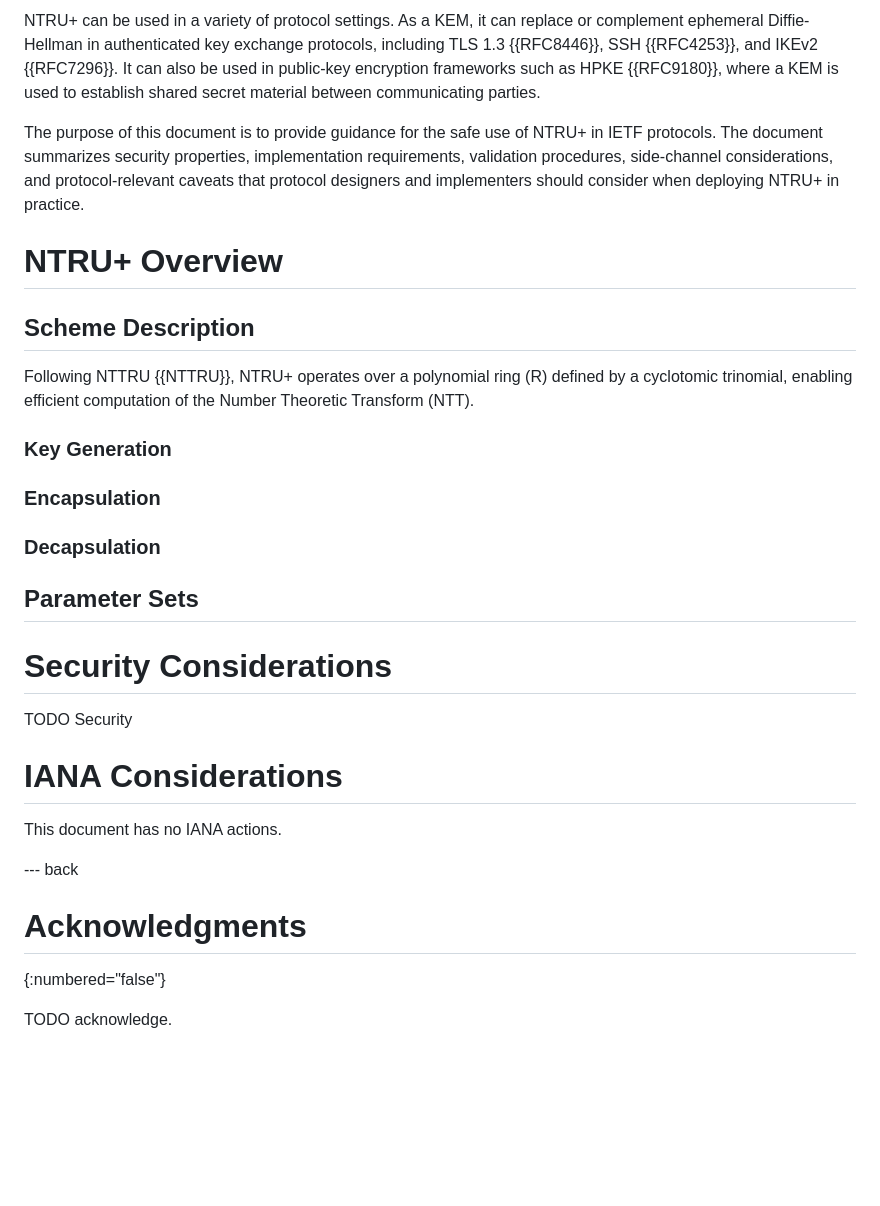
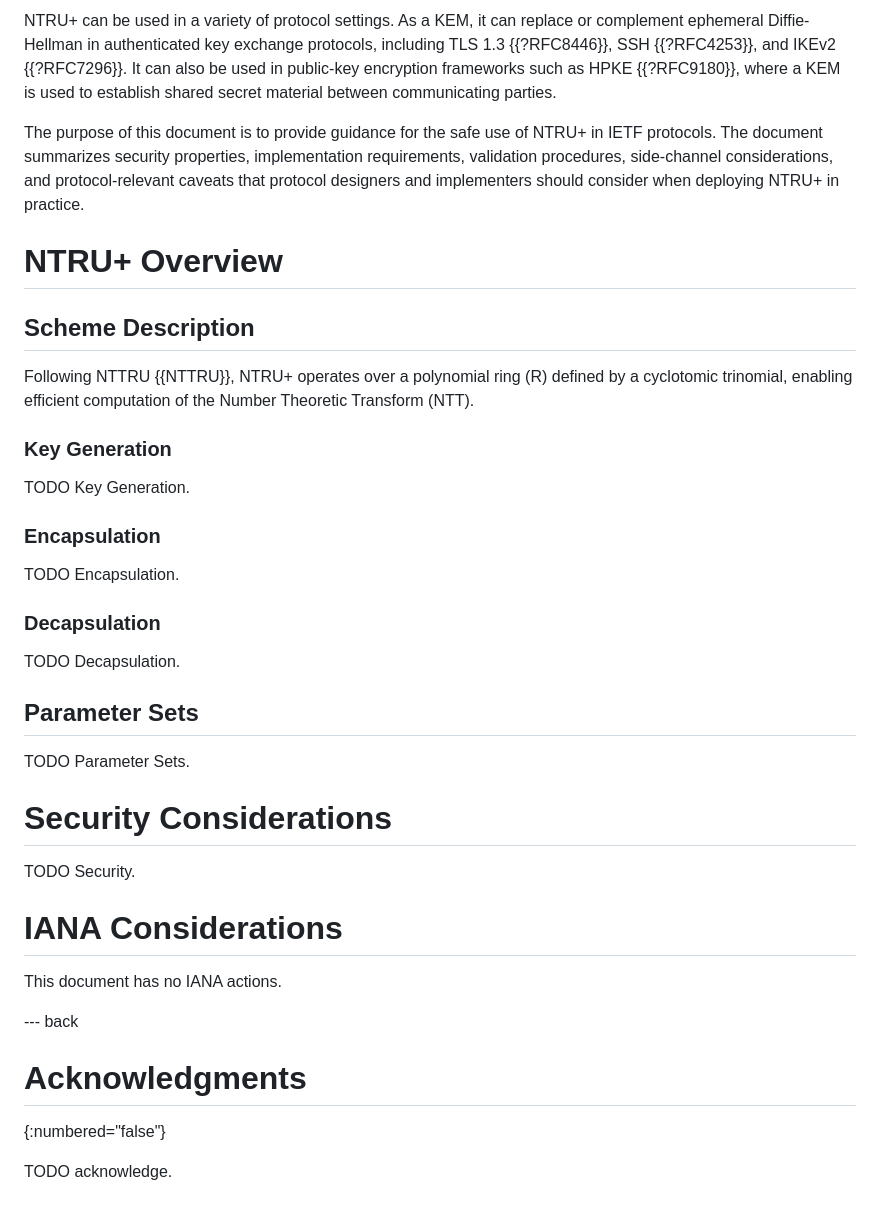
Before and after one commit to jhpark-prof/ntruplus-security-considerations, a Markdown page: draft-todo-yourname-protocol.md, the part around one of its changes. GitHub-like rendering; blank space fills up the shorter version.

```diff
--- a/draft-todo-yourname-protocol.md
+++ b/draft-todo-yourname-protocol.md
@@ -70,8 +85,7 @@ This document provides security considerations for NTRU+, a lattice-based KEM de
 
-NTRU+ can be used in a variety of protocol settings. As a KEM, it can replace or complement ephemeral Diffie-Hellman in authenticated key exchange protocols, including TLS 1.3 {{RFC8446}}, SSH {{RFC4253}}, and IKEv2 {{RFC7296}}. It can also be used in public-key encryption frameworks such as HPKE {{RFC9180}}, where a KEM is used to establish shared secret material between communicating parties.
+NTRU+ can be used in a variety of protocol settings. As a KEM, it can replace or complement ephemeral Diffie-Hellman in authenticated key exchange protocols, including TLS 1.3 {{?RFC8446}}, SSH {{?RFC4253}}, and IKEv2 {{?RFC7296}}. It can also be used in public-key encryption frameworks such as HPKE {{?RFC9180}}, where a KEM is used to establish shared secret material between communicating parties.
 
 The purpose of this document is to provide guidance for the safe use of NTRU+ in IETF protocols. The document summarizes security properties, implementation requirements, validation procedures, side-channel considerations, and protocol-relevant caveats that protocol designers and implementers should consider when deploying NTRU+ in practice.
-
 
 # NTRU+ Overview
 
@@ -81,30 +95,32 @@ Following NTTRU {{NTTRU}}, NTRU+ operates over a polynomial ring (R) defined by
 
 ### Key Generation
 
+TODO Key Generation.
 
 ### Encapsulation
 
+TODO Encapsulation.
 
 ### Decapsulation
 
-
+TODO Decapsulation.
 
 ## Parameter Sets
 
+TODO Parameter Sets.
 
 # Security Considerations
 
-TODO Security
-
+TODO Security.
 
 # IANA Considerations
 
 This document has no IANA actions.
 
-
 --- back
 
 # Acknowledgments
+
 {:numbered="false"}
 
 TODO acknowledge.
```
Also changed, not shown: other parts of draft-todo-yourname-protocol.md (+58 -43 lines).
